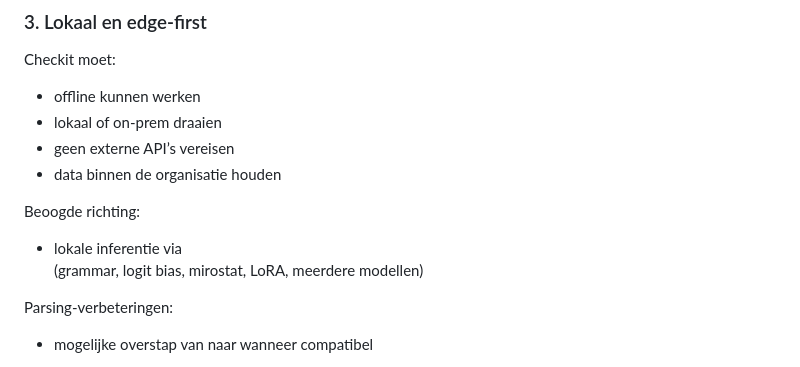
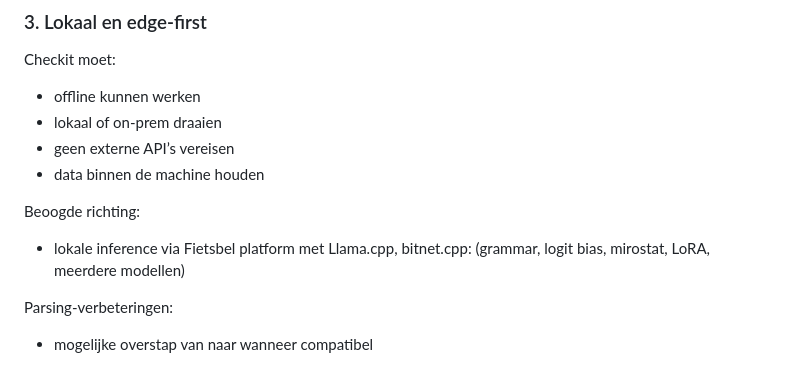
Before and after one commit to okeribok/checkit, a Markdown page: briefing.md, the part around the change. Drawn GitHub-style.

```diff
--- a/briefing.md
+++ b/briefing.md
@@ -87,11 +87,11 @@ Checkit moet:
 -   offline kunnen werken
 -   lokaal of on-prem draaien
 -   geen externe API’s vereisen
--   data binnen de organisatie houden
+-   data binnen de machine houden
 
 Beoogde richting:
 
--   lokale inferentie via
+-   lokale inference via Fietsbel platform met Llama.cpp, bitnet.cpp:
     (grammar, logit bias, mirostat, LoRA, meerdere modellen)
 
 Parsing-verbeteringen:
```
